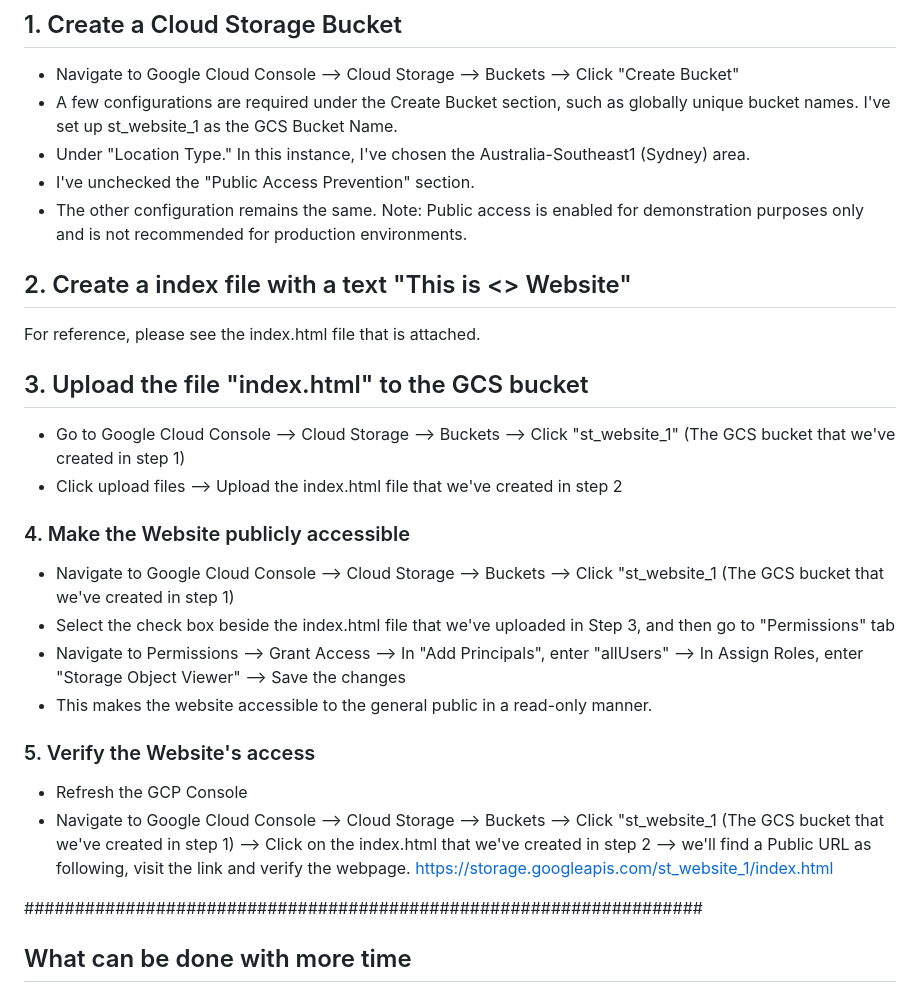
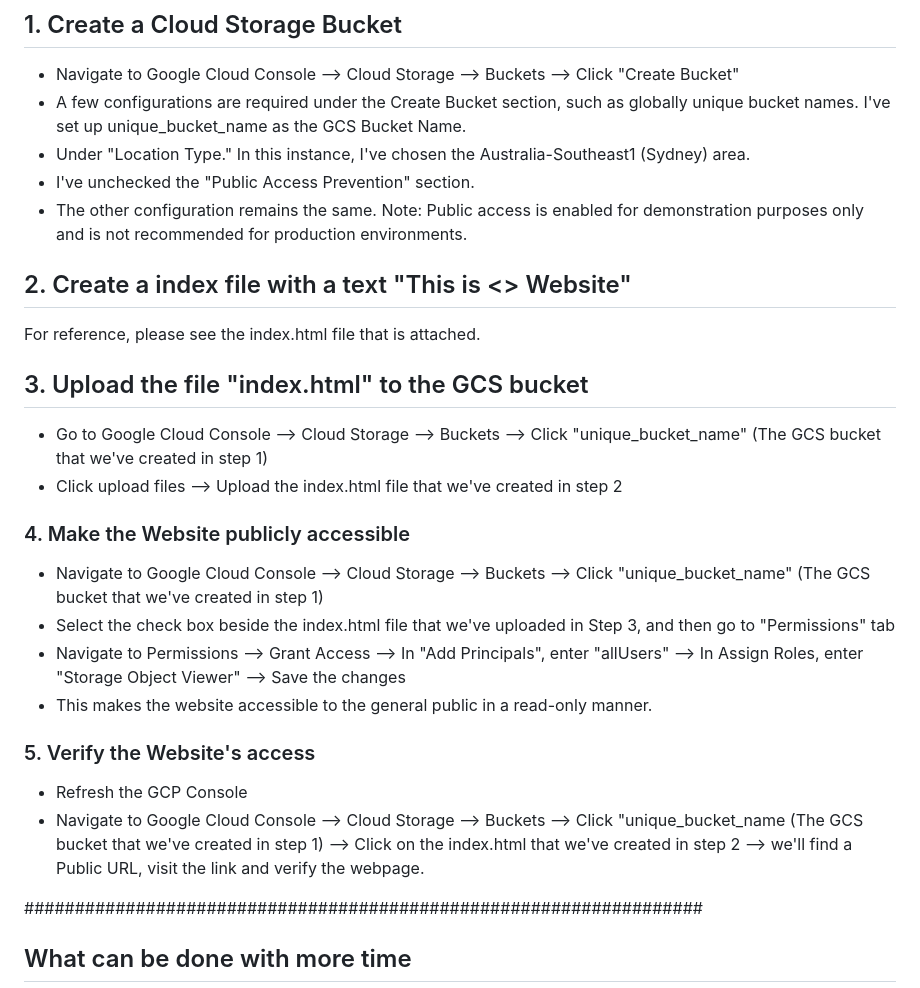
Before and after one commit to Karthikbabukpm/karthik-gcp-website, a Markdown page: README.md, the part around one of its changes. Drawn GitHub-style.

```diff
--- a/README.md
+++ b/README.md
@@ -22,7 +22,7 @@ Google Cloud Storage was chosen for this implementation because it is:
 ## How to use GCP Console to create a static website in GCP using GCS
 ## 1. Create a Cloud Storage Bucket
 - Navigate to Google Cloud Console --> Cloud Storage --> Buckets --> Click "Create Bucket"
-- A few configurations are required under the Create Bucket section, such as globally unique bucket names. I've set up st_website_1 as the GCS Bucket Name.
+- A few configurations are required under the Create Bucket section, such as globally unique bucket names. I've set up unique_bucket_name as the GCS Bucket Name.
 - Under "Location Type." In this instance, I've chosen the Australia-Southeast1 (Sydney) area.
 - I've unchecked the "Public Access Prevention" section.
 - The other configuration remains the same.
@@ -32,19 +32,18 @@ Note: Public access is enabled for demonstration purposes only and is not recomm
 For reference, please see the index.html file that is attached.
 
 ## 3. Upload the file "index.html" to the GCS bucket
-- Go to Google Cloud Console --> Cloud Storage --> Buckets --> Click "st_website_1" (The GCS bucket that we've created in step 1)
+- Go to Google Cloud Console --> Cloud Storage --> Buckets --> Click "unique_bucket_name" (The GCS bucket that we've created in step 1)
 - Click upload files --> Upload the index.html file that we've created in step 2
 
 ### 4. Make the Website publicly accessible
-- Navigate to Google Cloud Console --> Cloud Storage --> Buckets --> Click "st_website_1 (The GCS bucket that we've created in step 1)
+- Navigate to Google Cloud Console --> Cloud Storage --> Buckets --> Click "unique_bucket_name" (The GCS bucket that we've created in step 1)
 - Select the check box beside the index.html file that we've uploaded in Step 3, and then go to "Permissions" tab
 - Navigate to Permissions --> Grant Access --> In "Add Principals", enter "allUsers" --> In Assign Roles, enter "Storage Object Viewer" --> Save the changes
 - This makes the website accessible to the general public in a read-only manner.
 
 ### 5. Verify the Website's access
 - Refresh the GCP Console
-- Navigate to Google Cloud Console --> Cloud Storage --> Buckets --> Click "st_website_1 (The GCS bucket that we've created in step 1) --> Click on the index.html that we've created in step 2 --> we'll find a Public URL as following, visit the link and verify the webpage.
-https://storage.googleapis.com/st_website_1/index.html
+- Navigate to Google Cloud Console --> Cloud Storage --> Buckets --> Click "unique_bucket_name (The GCS bucket that we've created in step 1) --> Click on the index.html that we've created in step 2 --> we'll find a Public URL, visit the link and verify the webpage.
 
 ###################################################################
 ## What can be done with more time
```
Also changed, not shown: other parts of README.md (+1 -1 lines).
